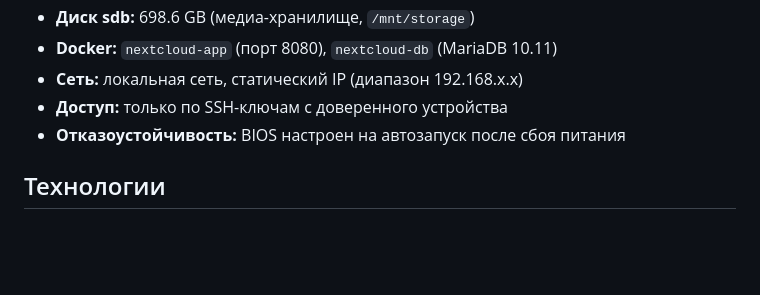
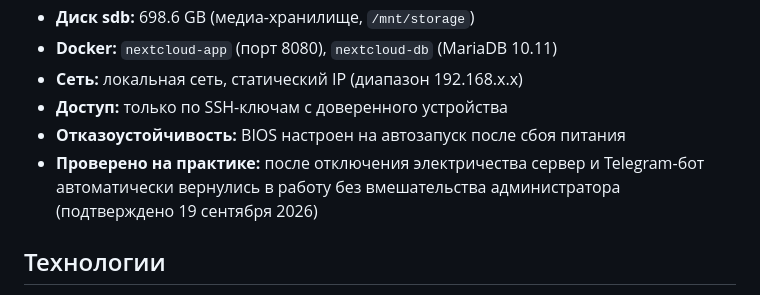
Before and after one commit to rustam77828/media-server-lorm, a Markdown page: README.md, the part around the change. GitHub-like rendering; blank space fills up the shorter version.

Commit message:
Document server recovery verification in README
Added practical verification of server recovery after power loss.

```diff
--- a/README.md
+++ b/README.md
@@ -29,6 +29,7 @@
 - **Сеть:** локальная сеть, статический IP (диапазон 192.168.x.x)
 - **Доступ:** только по SSH-ключам с доверенного устройства
 - **Отказоустойчивость:** BIOS настроен на автозапуск после сбоя питания
+- **Проверено на практике:** после отключения электричества сервер и Telegram-бот автоматически вернулись в работу без вмешательства администратора (подтверждено 19 сентября 2026)
 
 ## Технологии
 
```
